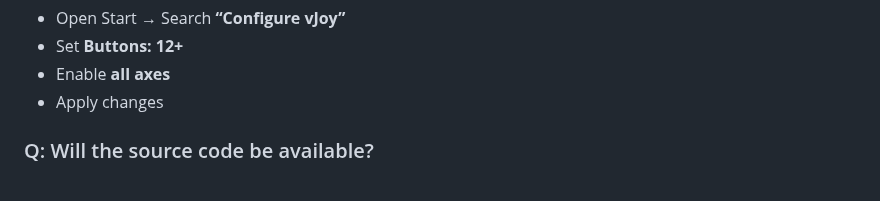
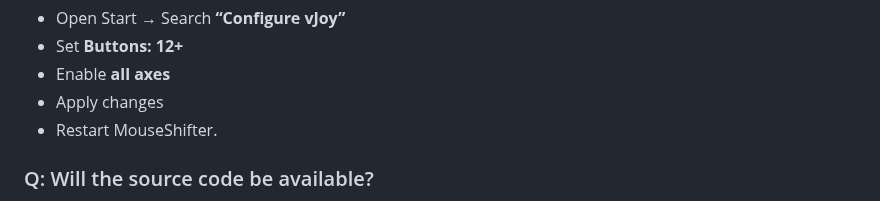
Before and after one commit to arnofrxdd/MouseShifter, a Markdown page: README.md, the part around the change. GitHub-like rendering.

```diff
--- a/README.md
+++ b/README.md
@@ -192,6 +192,7 @@ To fix:
 - Set **Buttons: 12+**
 - Enable **all axes**
 - Apply changes
+- Restart MouseShifter.
 
 ### Q: Will the source code be available?
 **A:** 📂 Yes – the source code will be released soon. I’m currently refactoring it to make it cleaner, easier to understand, and more developer-friendly for anyone who wants to tweak or contribute.
```
